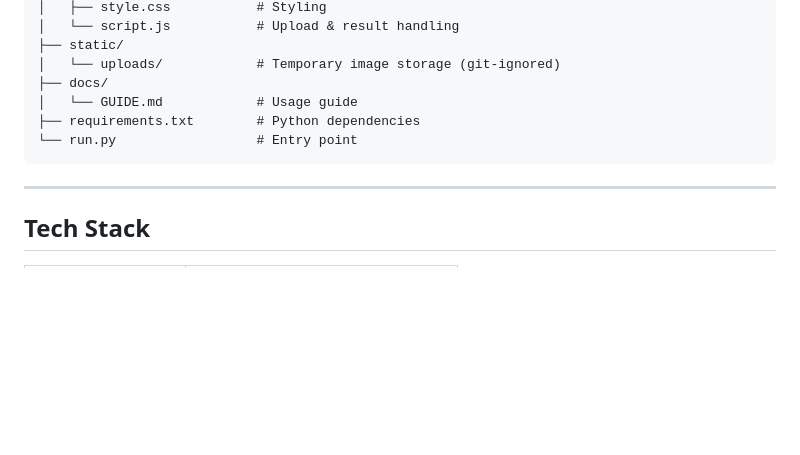
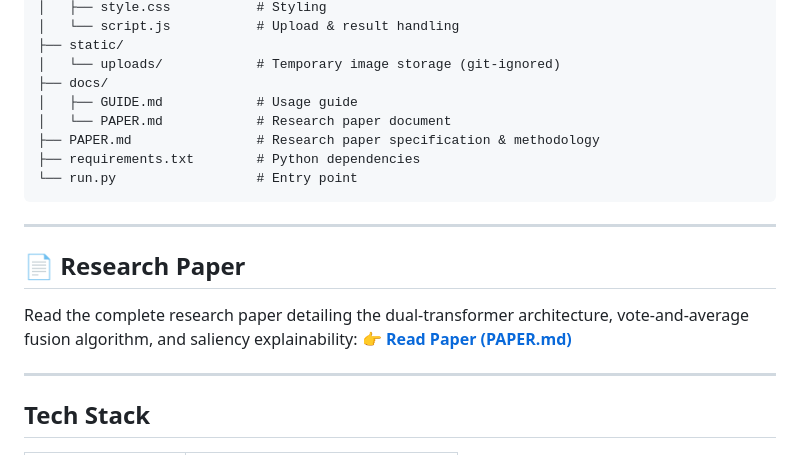
Before and after one commit to Aditthan-07/Pixel-Truth, a Markdown page: README.md, the part around the change. Rendered like a GitHub page; blank space fills up the shorter version.

Commit message:
docs: link research paper in project README and documentation structure

````diff
--- a/README.md
+++ b/README.md
@@ -55,10 +55,18 @@ ai-image-detector/
 ├── static/
 │   └── uploads/            # Temporary image storage (git-ignored)
 ├── docs/
-│   └── GUIDE.md            # Usage guide
+│   ├── GUIDE.md            # Usage guide
+│   └── PAPER.md            # Research paper document
+├── PAPER.md                # Research paper specification & methodology
 ├── requirements.txt        # Python dependencies
 └── run.py                  # Entry point
 ```
+
+---
+
+## 📄 Research Paper
+Read the complete research paper detailing the dual-transformer architecture, vote-and-average fusion algorithm, and saliency explainability:
+👉 **[Read Paper (PAPER.md)](PAPER.md)**
 
 ---
 
````
